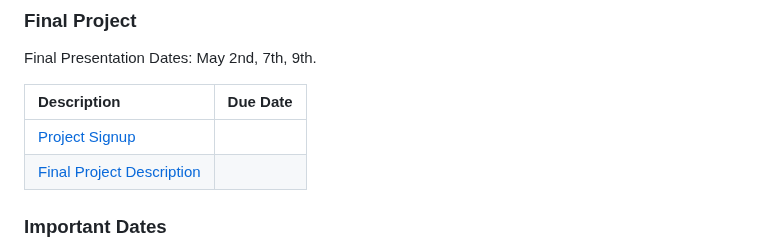
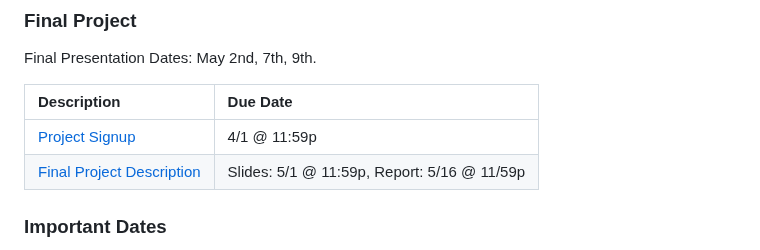
Before and after one commit to codycarroll/Intro-DS-S24, a Markdown page: README.md, the part around the change. GitHub-like rendering.

```diff
--- a/README.md
+++ b/README.md
@@ -109,8 +109,8 @@ Final Presentation Dates: May 2nd, 7th, 9th.
 
 | Description | Due Date |
 |:--- | :---  |
-|[Project Signup](https://github.com/codycarroll/Intro-DS-S24/) | |
-|[Final Project Description](https://github.com/codycarroll/Intro-DS-S24/blob/main/Assignments/Final_Project_Spring_2024.pdf)||
+|[Project Signup](https://github.com/codycarroll/Intro-DS-S24/) | 4/1 @ 11:59p |
+|[Final Project Description](https://github.com/codycarroll/Intro-DS-S24/blob/main/Assignments/Final_Project_Spring_2024.pdf)| Slides: 5/1 @ 11:59p, Report: 5/16 @ 11/59p|
 
 
 
```
